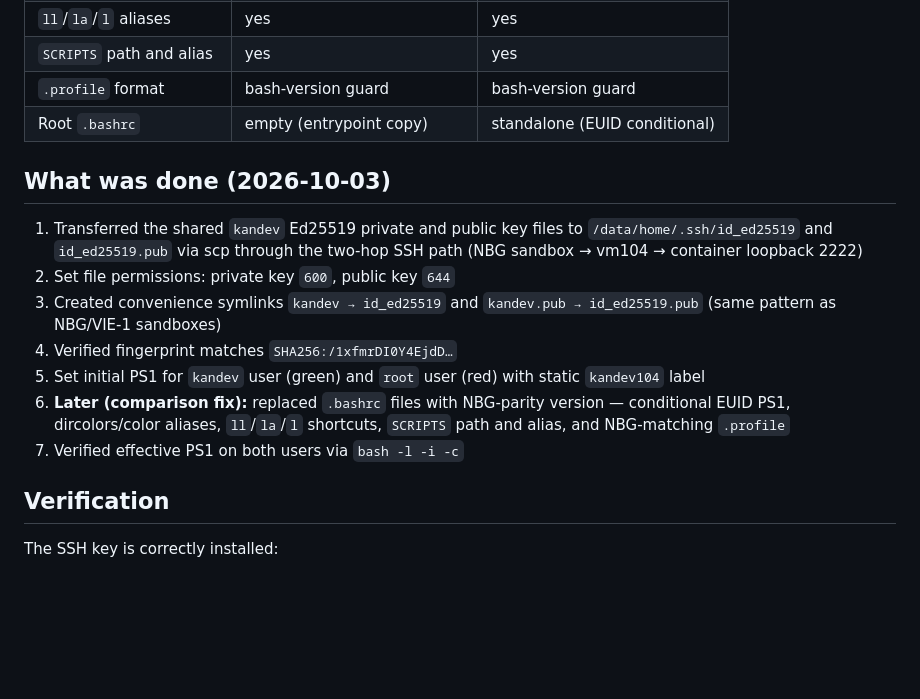
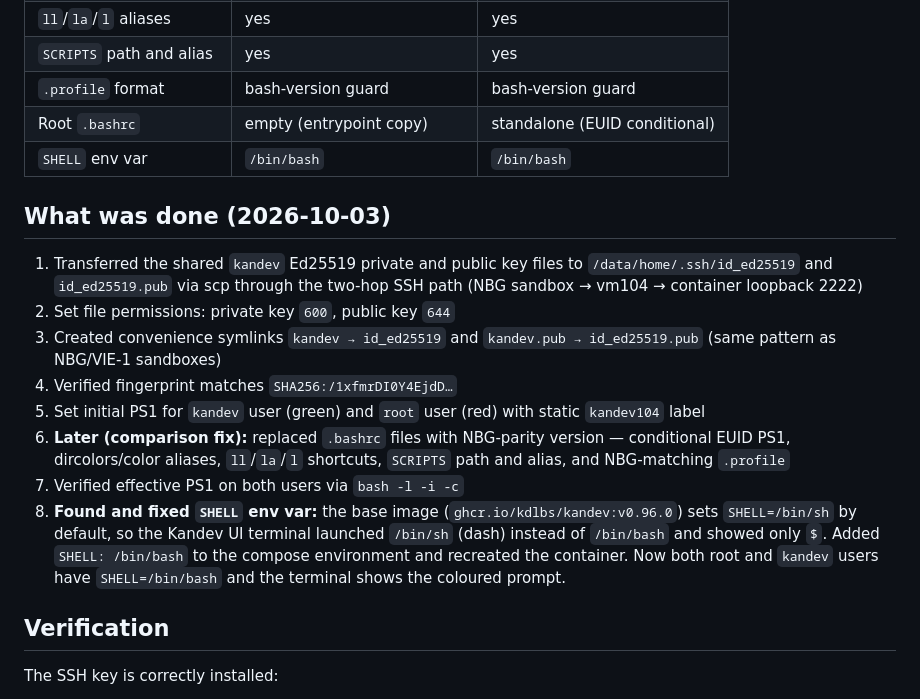
Before and after one commit to kirks2003/rwnix-infra, a Markdown page: kandev-ssh-ps1-setup.md, the part around the change. Drawn GitHub-style; blank space fills up the shorter version.

Commit message:
docs: record SHELL env var fix - compose SHELL=/bin/bash for Kandev UI terminal prompt

```diff
--- a/kandev-ssh-ps1-setup.md
+++ b/kandev-ssh-ps1-setup.md
@@ -93,6 +93,7 @@ fi
 | `SCRIPTS` path and alias | yes | yes |
 | `.profile` format | bash-version guard | bash-version guard |
 | Root `.bashrc` | empty (entrypoint copy) | standalone (EUID conditional) |
+| `SHELL` env var | `/bin/bash` | `/bin/bash` |
 
 ## What was done (2026-10-03)
 
@@ -109,6 +110,12 @@ fi
    version — conditional EUID PS1, dircolors/color aliases, `ll`/`la`/`l`
    shortcuts, `SCRIPTS` path and alias, and NBG-matching `.profile`
 7. Verified effective PS1 on both users via `bash -l -i -c`
+8. **Found and fixed `SHELL` env var:** the base image
+   (`ghcr.io/kdlbs/kandev:v0.96.0`) sets `SHELL=/bin/sh` by default, so the
+   Kandev UI terminal launched `/bin/sh` (dash) instead of `/bin/bash` and
+   showed only `$`. Added `SHELL: /bin/bash` to the compose environment and
+   recreated the container. Now both root and `kandev` users have
+   `SHELL=/bin/bash` and the terminal shows the coloured prompt.
 
 ## Verification
 
```
